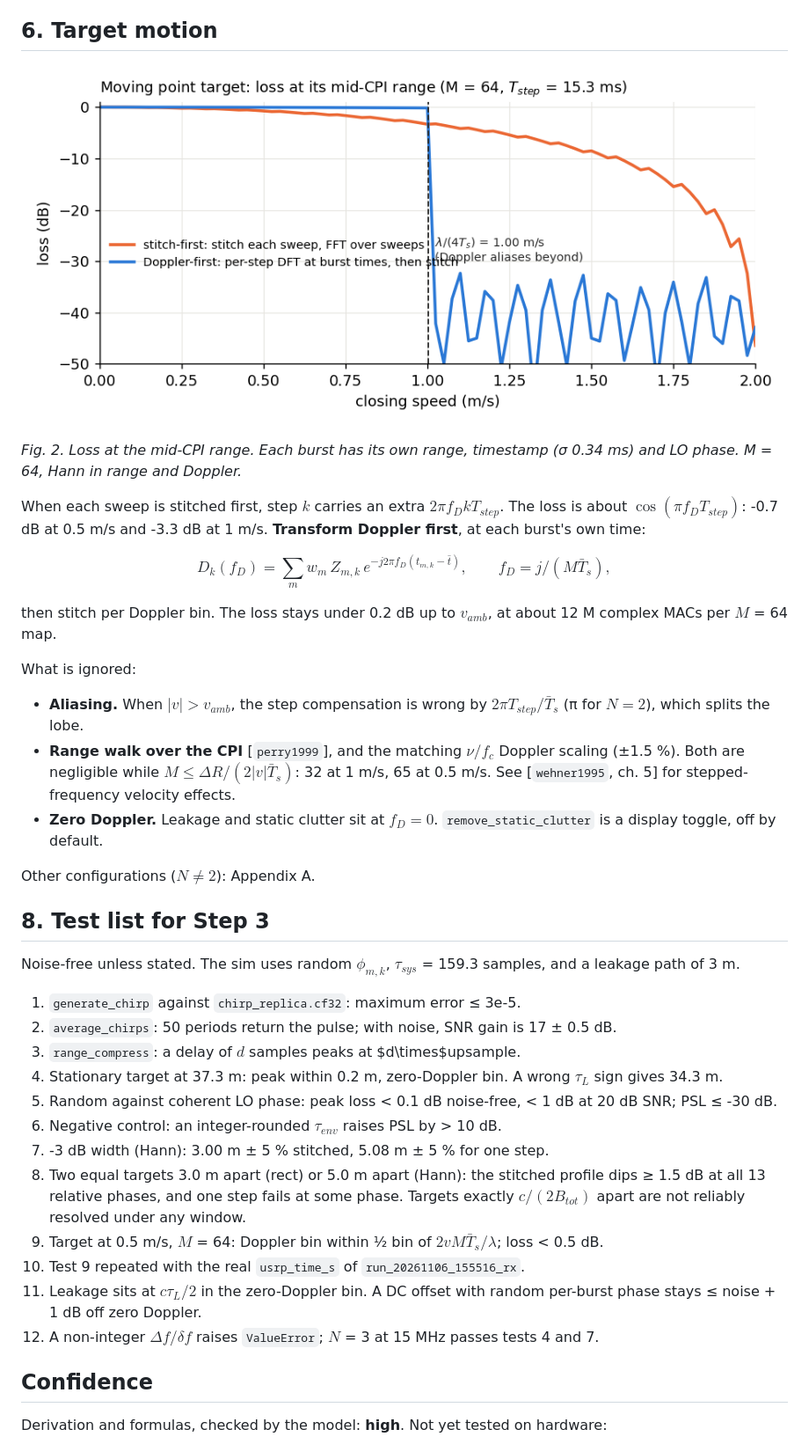
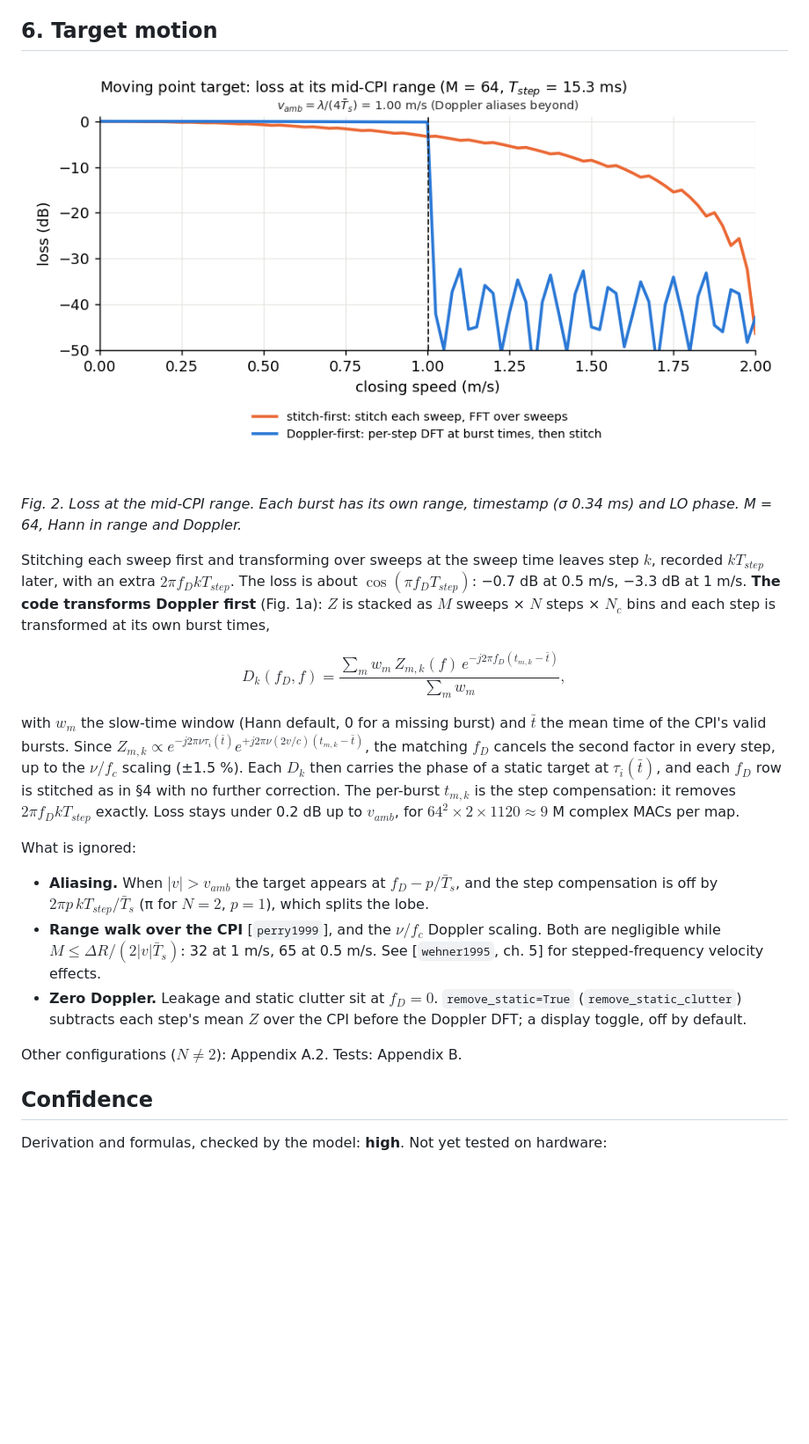
Before and after one commit to cpsl-research/sar_b210, a Markdown page: docs/delay_doppler.md, the part around one of its changes. Shown at 88% size. Drawn GitHub-style; pictures changed too: docs/figures/fig_motion.png; blank space fills up the shorter version.

```diff
--- a/docs/delay_doppler.md
+++ b/docs/delay_doppler.md
@@ -97,49 +121,33 @@ $\bar T_s$ is the mean sweep period of the CPI, taken from the timestamps. **For
 *Fig. 2. Loss at the mid-CPI range. Each burst has its own range, timestamp (σ 0.34 ms) and LO
 phase. M = 64, Hann in range and Doppler.*
 
-When each sweep is stitched first, step $k$ carries an extra $2\pi f_DkT_{step}$. The loss is
-about $\cos(\pi f_DT_{step})$: -0.7 dB at 0.5 m/s and -3.3 dB at 1 m/s. **Transform Doppler
-first**, at each burst's own time:
+Stitching each sweep first and transforming over sweeps at the sweep time leaves step $k$, recorded
+$kT_{step}$ later, with an extra $2\pi f_DkT_{step}$. The loss is about $\cos(\pi f_DT_{step})$:
+−0.7 dB at 0.5 m/s, −3.3 dB at 1 m/s. **The code transforms Doppler first** (Fig. 1a): $Z$ is
+stacked as $M$ sweeps × $N$ steps × $N_c$ bins and each step is transformed at its own burst times,
 
-$$D_k(f_D)=\sum_m w_m\,Z_{m,k}\,e^{-j2\pi f_D (t_{m,k}-\bar t)},\qquad f_D=j/(M\bar T_s),$$
+$$D_k(f_D,f)=\frac{\sum_m w_m\,Z_{m,k}(f)\,e^{-j2\pi f_D (t_{m,k}-\bar t)}}{\sum_m w_m},$$
 
-then stitch per Doppler bin. The loss stays under
-0.2 dB up to $v_{amb}$, at about 12 M complex MACs per $M$ = 64 map.
+with $w_m$ the slow-time window (Hann default, 0 for a missing burst) and $\bar t$ the mean time of
+the CPI's valid bursts. Since $Z_{m,k}\propto e^{-j2\pi\nu\tau_i(\bar t)}e^{+j2\pi\nu(2v/c)(t_{m,k}-\bar t)}$,
+the matching $f_D$ cancels the second factor in every step, up to the $\nu/f_c$ scaling (±1.5 %).
+Each $D_k$ then carries the phase of a static target at $\tau_i(\bar t)$, and each $f_D$ row is
+stitched as in §4 with no further correction. The per-burst $t_{m,k}$ is the step compensation: it
+removes $2\pi f_DkT_{step}$ exactly. Loss stays under 0.2 dB up to $v_{amb}$, for
+$64^2\times2\times1120\approx9$ M complex MACs per map.
 
 What is ignored:
 
-- **Aliasing.** When $|v|>v_{amb}$, the step compensation is wrong by $2\pi T_{step}/\bar T_s$
-  (π for $N=2$), which splits the lobe.
-- **Range walk over the CPI** [`perry1999`], and the matching $\nu/f_c$ Doppler scaling (±1.5 %).
-  Both are negligible while $M\le\Delta R/(2|v|\bar T_s)$: 32 at 1 m/s, 65 at 0.5 m/s. See
+- **Aliasing.** When $|v|>v_{amb}$ the target appears at $f_D-p/\bar T_s$, and the step
+  compensation is off by $2\pi p\,kT_{step}/\bar T_s$ (π for $N=2$, $p=1$), which splits the lobe.
+- **Range walk over the CPI** [`perry1999`], and the $\nu/f_c$ Doppler scaling. Both are
+  negligible while $M\le\Delta R/(2|v|\bar T_s)$: 32 at 1 m/s, 65 at 0.5 m/s. See
   [`wehner1995`, ch. 5] for stepped-frequency velocity effects.
-- **Zero Doppler.** Leakage and static clutter sit at $f_D=0$. `remove_static_clutter` is a
+- **Zero Doppler.** Leakage and static clutter sit at $f_D=0$. `remove_static=True`
+  (`remove_static_clutter`) subtracts each step's mean $Z$ over the CPI before the Doppler DFT; a
   display toggle, off by default.
 
-Other configurations ($N\neq2$): Appendix A.
-
-## 8. Test list for Step 3
-
-Noise-free unless stated. The sim uses random $\phi_{m,k}$, $\tau_{sys}$ = 159.3 samples, and a
-leakage path of 3 m.
-
-1. `generate_chirp` against `chirp_replica.cf32`: maximum error ≤ 3e-5.
-2. `average_chirps`: 50 periods return the pulse; with noise, SNR gain is 17 ± 0.5 dB.
-3. `range_compress`: a delay of $d$ samples peaks at $d\times$upsample.
-4. Stationary target at 37.3 m: peak within 0.2 m, zero-Doppler bin. A wrong $\tau_L$ sign gives
-   34.3 m.
-5. Random against coherent LO phase: peak loss < 0.1 dB noise-free, < 1 dB at 20 dB SNR; PSL
-   ≤ -30 dB.
-6. Negative control: an integer-rounded $\tau_{env}$ raises PSL by > 10 dB.
-7. -3 dB width (Hann): 3.00 m ± 5 % stitched, 5.08 m ± 5 % for one step.
-8. Two equal targets 3.0 m apart (rect) or 5.0 m apart (Hann): the stitched profile dips ≥ 1.5 dB
-   at all 13 relative phases, and one step fails at some phase. Targets exactly $c/(2B_{tot})$
-   apart are not reliably resolved under any window.
-9. Target at 0.5 m/s, $M$ = 64: Doppler bin within ½ bin of $2vM\bar T_s/\lambda$; loss < 0.5 dB.
-10. Test 9 repeated with the real `usrp_time_s` of `run_20261106_155516_rx`.
-11. Leakage sits at $c\tau_L/2$ in the zero-Doppler bin. A DC offset with random per-burst phase
-    stays ≤ noise + 1 dB off zero Doppler.
-12. A non-integer $\Delta f/\delta f$ raises `ValueError`; $N$ = 3 at 15 MHz passes tests 4 and 7.
+Other configurations ($N\neq2$): Appendix A.2. Tests: Appendix B.
 
 ## Confidence
 
```
Also changed, not shown: other parts of docs/delay_doppler.md (+98 -49 lines), docs/figures/fig_stitch.png, 1 other file.
